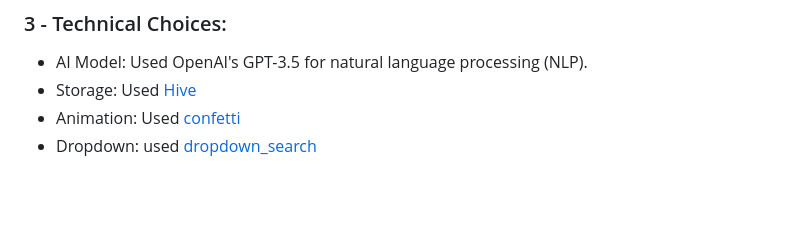
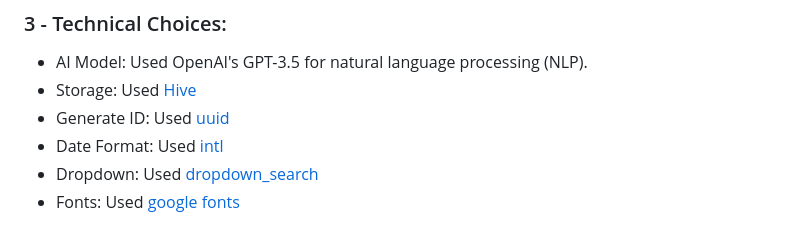
Before and after one commit to felisio/my_todo_list, a Markdown page: README.md, the part around the change. GitHub-like rendering; blank space fills up the shorter version.

Commit message:
feat(app): update readme

```diff
--- a/README.md
+++ b/README.md
@@ -72,5 +72,7 @@ To solve my goals I divided my solution in few parts:
 
 - AI Model: Used OpenAI's GPT-3.5 for natural language processing (NLP).
 - Storage: Used [Hive](https://github.com/isar/hive)
-- Animation: Used [confetti](https://pub.dev/packages/confetti)
-- Dropdown: used [dropdown_search](https://pub.dev/packages/dropdown_search)
+- Generate ID: Used [uuid](https://pub.dev/packages/uuid)
+- Date Format: Used [intl](https://pub.dev/packages/intl)
+- Dropdown: Used [dropdown_search](https://pub.dev/packages/dropdown_search)
+- Fonts: Used [google fonts](https://pub.dev/packages/google_fonts/install)
```
